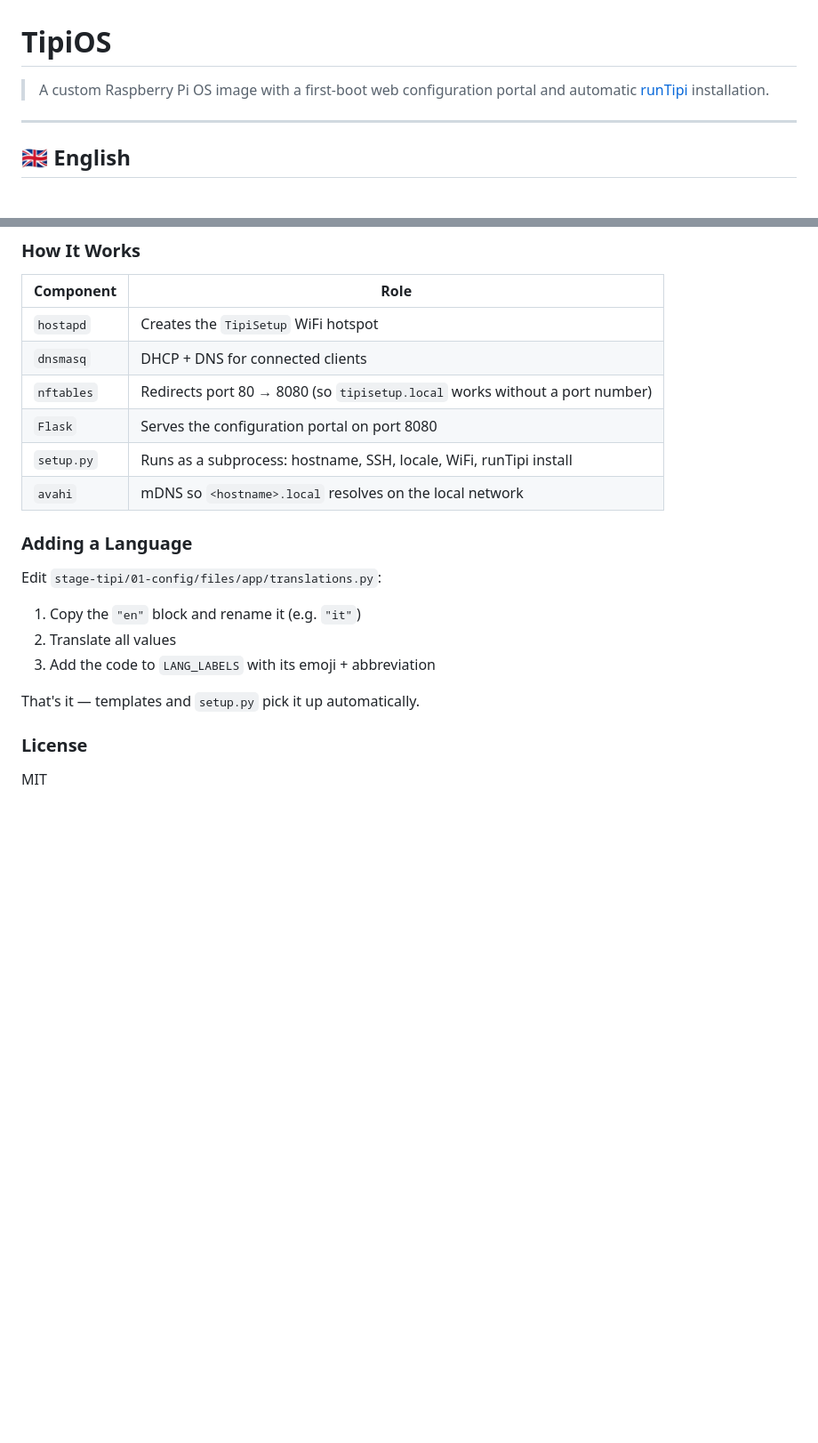
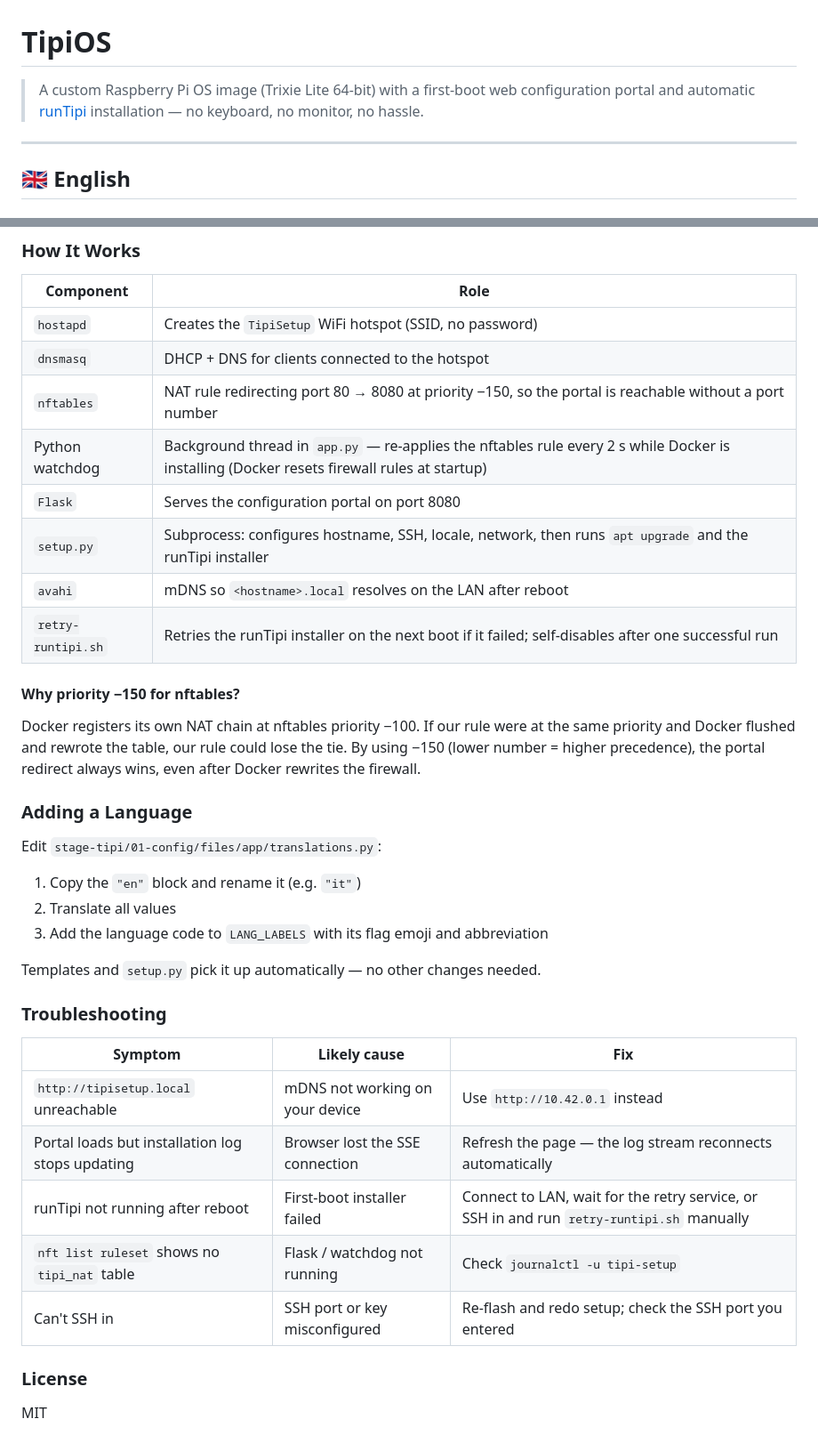
Before and after one commit to Mouette03/tipiOS, a Markdown page: README.md, 2 parts joined by grey strips. Shown at 89% size. Drawn GitHub-style; blank space fills up the shorter version.

```diff
--- a/README.md
+++ b/README.md
@@ -1,6 +1,6 @@
 # TipiOS
 
-> A custom Raspberry Pi OS image with a first-boot web configuration portal and automatic [runTipi](https://runtipi.io) installation.
+> A custom Raspberry Pi OS image (Trixie Lite 64-bit) with a first-boot web configuration portal and automatic [runTipi](https://runtipi.io) installation — no keyboard, no monitor, no hassle.
 
 ---
 
@@ -76,12 +92,18 @@ stage-tipi/
 
 | Component | Role |
 |-----------|------|
-| `hostapd` | Creates the `TipiSetup` WiFi hotspot |
-| `dnsmasq` | DHCP + DNS for connected clients |
-| `nftables` | Redirects port 80 → 8080 (so `tipisetup.local` works without a port number) |
+| `hostapd` | Creates the `TipiSetup` WiFi hotspot (SSID, no password) |
+| `dnsmasq` | DHCP + DNS for clients connected to the hotspot |
+| `nftables` | NAT rule redirecting port 80 → 8080 at priority −150, so the portal is reachable without a port number |
+| Python watchdog | Background thread in `app.py` — re-applies the nftables rule every 2 s while Docker is installing (Docker resets firewall rules at startup) |
 | `Flask` | Serves the configuration portal on port 8080 |
-| `setup.py` | Runs as a subprocess: hostname, SSH, locale, WiFi, runTipi install |
-| `avahi` | mDNS so `<hostname>.local` resolves on the local network |
+| `setup.py` | Subprocess: configures hostname, SSH, locale, network, then runs `apt upgrade` and the runTipi installer |
+| `avahi` | mDNS so `<hostname>.local` resolves on the LAN after reboot |
+| `retry-runtipi.sh` | Retries the runTipi installer on the next boot if it failed; self-disables after one successful run |
+
+#### Why priority −150 for nftables?
+
+Docker registers its own NAT chain at nftables priority −100. If our rule were at the same priority and Docker flushed and rewrote the table, our rule could lose the tie. By using −150 (lower number = higher precedence), the portal redirect always wins, even after Docker rewrites the firewall.
 
 ### Adding a Language
 
@@ -89,9 +111,19 @@ Edit `stage-tipi/01-config/files/app/translations.py`:
 
 1. Copy the `"en"` block and rename it (e.g. `"it"`)
 2. Translate all values
-3. Add the code to `LANG_LABELS` with its emoji + abbreviation
+3. Add the language code to `LANG_LABELS` with its flag emoji and abbreviation
 
-That's it — templates and `setup.py` pick it up automatically.
+Templates and `setup.py` pick it up automatically — no other changes needed.
+
+### Troubleshooting
+
+| Symptom | Likely cause | Fix |
+|---------|-------------|-----|
+| `http://tipisetup.local` unreachable | mDNS not working on your device | Use `http://10.42.0.1` instead |
+| Portal loads but installation log stops updating | Browser lost the SSE connection | Refresh the page — the log stream reconnects automatically |
+| runTipi not running after reboot | First-boot installer failed | Connect to LAN, wait for the retry service, or SSH in and run `retry-runtipi.sh` manually |
+| `nft list ruleset` shows no `tipi_nat` table | Flask / watchdog not running | Check `journalctl -u tipi-setup` |
+| Can't SSH in | SSH port or key misconfigured | Re-flash and redo setup; check the SSH port you entered |
 
 ### License
 
```
Also changed, not shown: other parts of README.md (+78 -30 lines).
